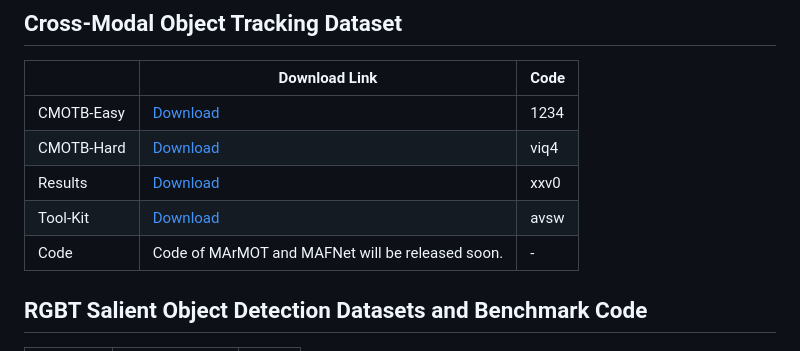
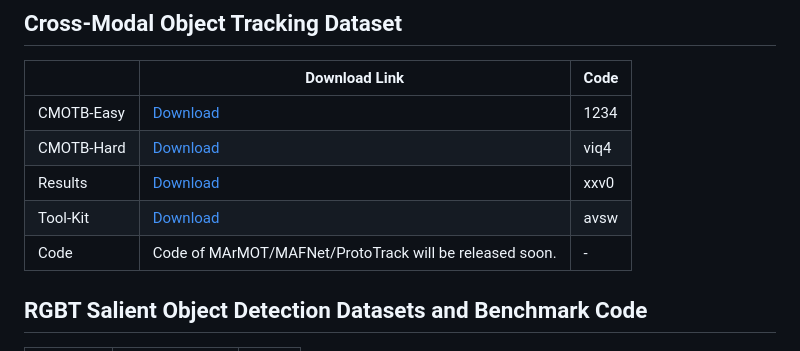
Before and after one commit to mmic-lcl/Datasets-and-benchmark-code, a Markdown page: README.md, the part around the change. Drawn GitHub-style.

```diff
--- a/README.md
+++ b/README.md
@@ -14,7 +14,7 @@
 | CMOTB-Hard | [Download](https://pan.baidu.com/s/1hFjmVGNoTKrpkHUqs5ziaA) | viq4 |
 | Results | [Download](https://pan.baidu.com/s/17YPR9y3XfQpSONfXL_RHCQ) | xxv0 |
 | Tool-Kit | [Download](https://pan.baidu.com/s/1GNnZV1i1ck0UcIno0SQTlQ) | avsw |
-| Code | Code of MArMOT and MAFNet will be released soon. | - |
+| Code | Code of MArMOT/MAFNet/ProtoTrack will be released soon. | - |
 
 ## RGBT Salient Object Detection Datasets and Benchmark Code
 | Dataset | Download Link | Code |
```
